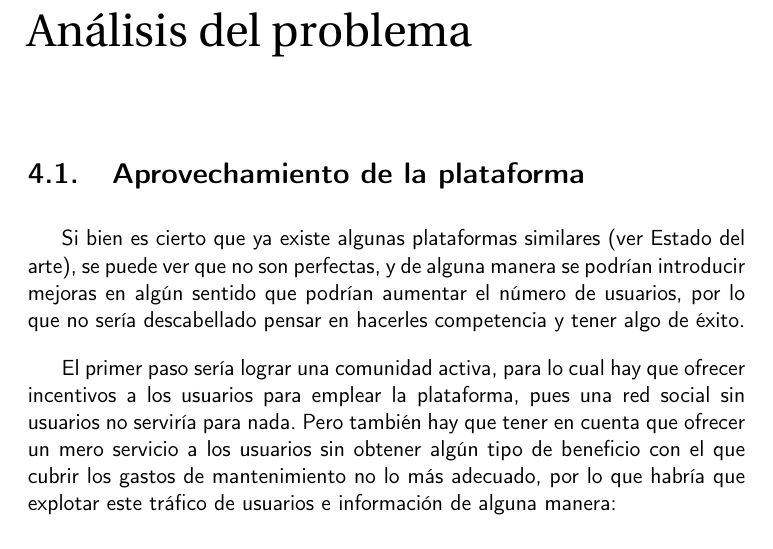
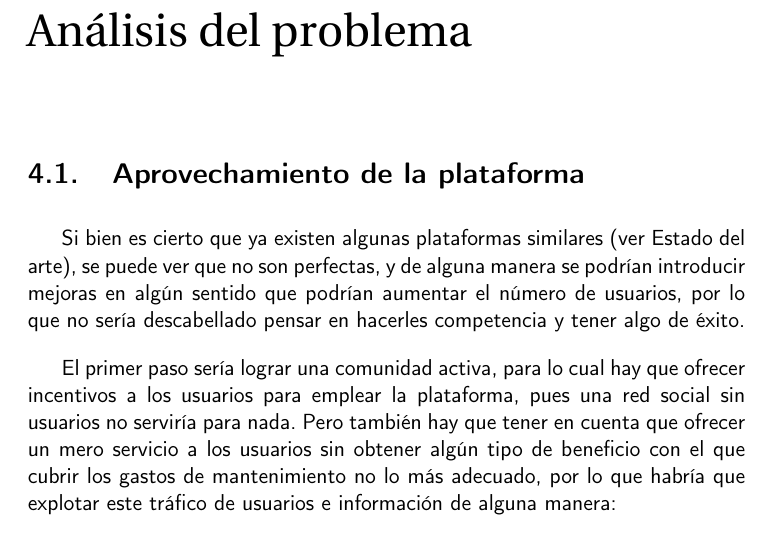
Before and after one commit to Anglepi/My-Many-Reads, a LaTeX book (docs/tex/proyecto.tex, which reads docs/tex/secciones/04_analisis.tex): part of page 33 of 39, cut so that both start at the same text. Compiled offline with pdfLaTeX.

Commit message:
FIX typo

```diff
--- a/docs/tex/secciones/04_analisis.tex
+++ b/docs/tex/secciones/04_analisis.tex
@@ -1,7 +1,7 @@
 \chapter{Análisis del problema}
 
 \section{Aprovechamiento de la plataforma}
-Si bien es cierto que ya existe algunas plataformas similares (ver \nameref{Estado del arte}), se puede ver que no son perfectas, y de alguna manera se podrían introducir mejoras en algún sentido que podrían aumentar el número de usuarios, por lo que no sería descabellado pensar en hacerles competencia y tener algo de éxito.
+Si bien es cierto que ya existen algunas plataformas similares (ver \nameref{Estado del arte}), se puede ver que no son perfectas, y de alguna manera se podrían introducir mejoras en algún sentido que podrían aumentar el número de usuarios, por lo que no sería descabellado pensar en hacerles competencia y tener algo de éxito.
 
 El primer paso sería lograr una comunidad activa, para lo cual hay que ofrecer incentivos a los usuarios para emplear la plataforma, pues una red social sin usuarios no serviría para nada. Pero también hay que tener en cuenta que ofrecer un mero servicio a los usuarios sin obtener algún tipo de beneficio con el que cubrir los gastos de mantenimiento no lo más adecuado, por lo que habría que explotar este tráfico de usuarios e información de alguna manera:
 
```
